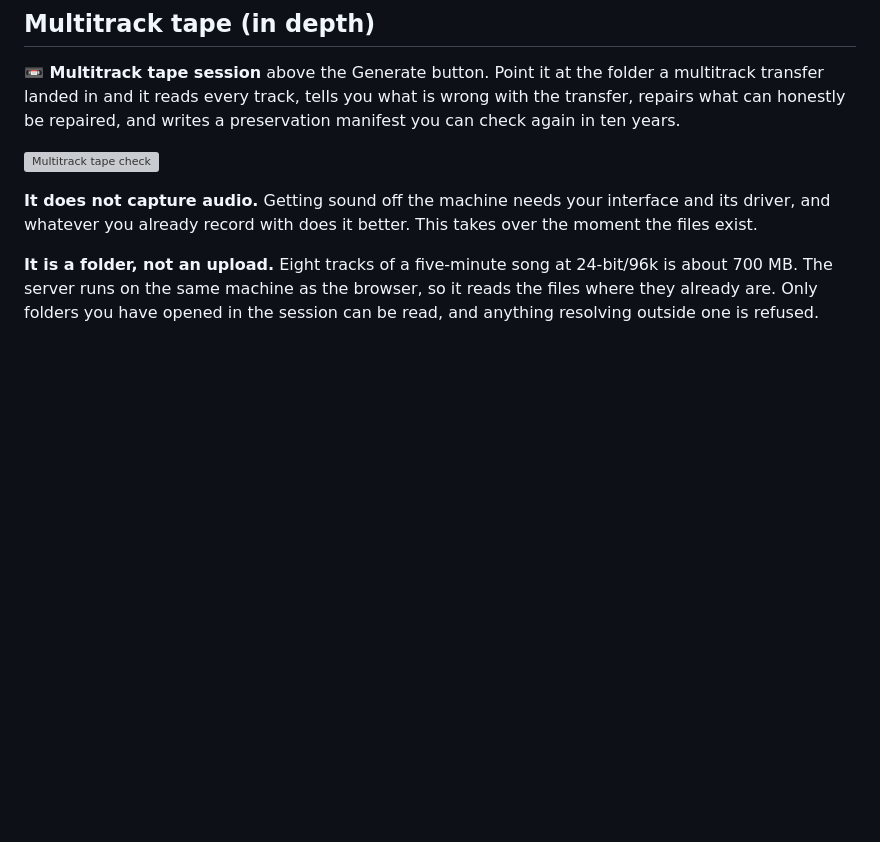
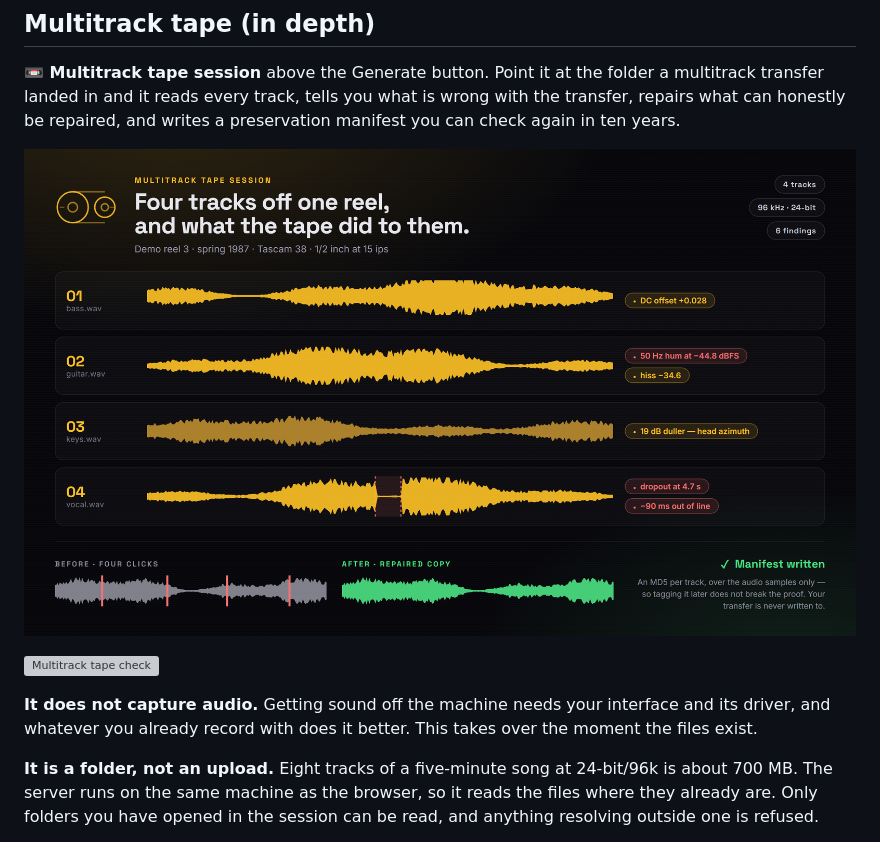
Before and after one commit to weellio/waivepulse, a Markdown page: README.md, the part around the change. Drawn GitHub-style; pictures changed too: assets/tape-poster.png (added); blank space fills up the shorter version; grey boxes are pictures that could not be loaded.

```diff
--- a/README.md
+++ b/README.md
@@ -1027,6 +1027,8 @@ Outputs: **▶ Preview**, **＋ Add as track** at the bar it came from, **⬇ WA
 
 **📼 Multitrack tape session** above the Generate button. Point it at the folder a multitrack transfer landed in and it reads every track, tells you what is wrong with the transfer, repairs what can honestly be repaired, and writes a preservation manifest you can check again in ten years.
 
+![One reel, four tracks, and what the tape did to them](assets/tape-poster.png)
+
 ![Multitrack tape check](assets/tape.png)
 
 **It does not capture audio.** Getting sound off the machine needs your interface and its driver, and whatever you already record with does it better. This takes over the moment the files exist.
```
Also changed, not shown: docs/DOC_MAP.md (+1 -1 lines), landing/img/feat-tape.png, 6 other files.
